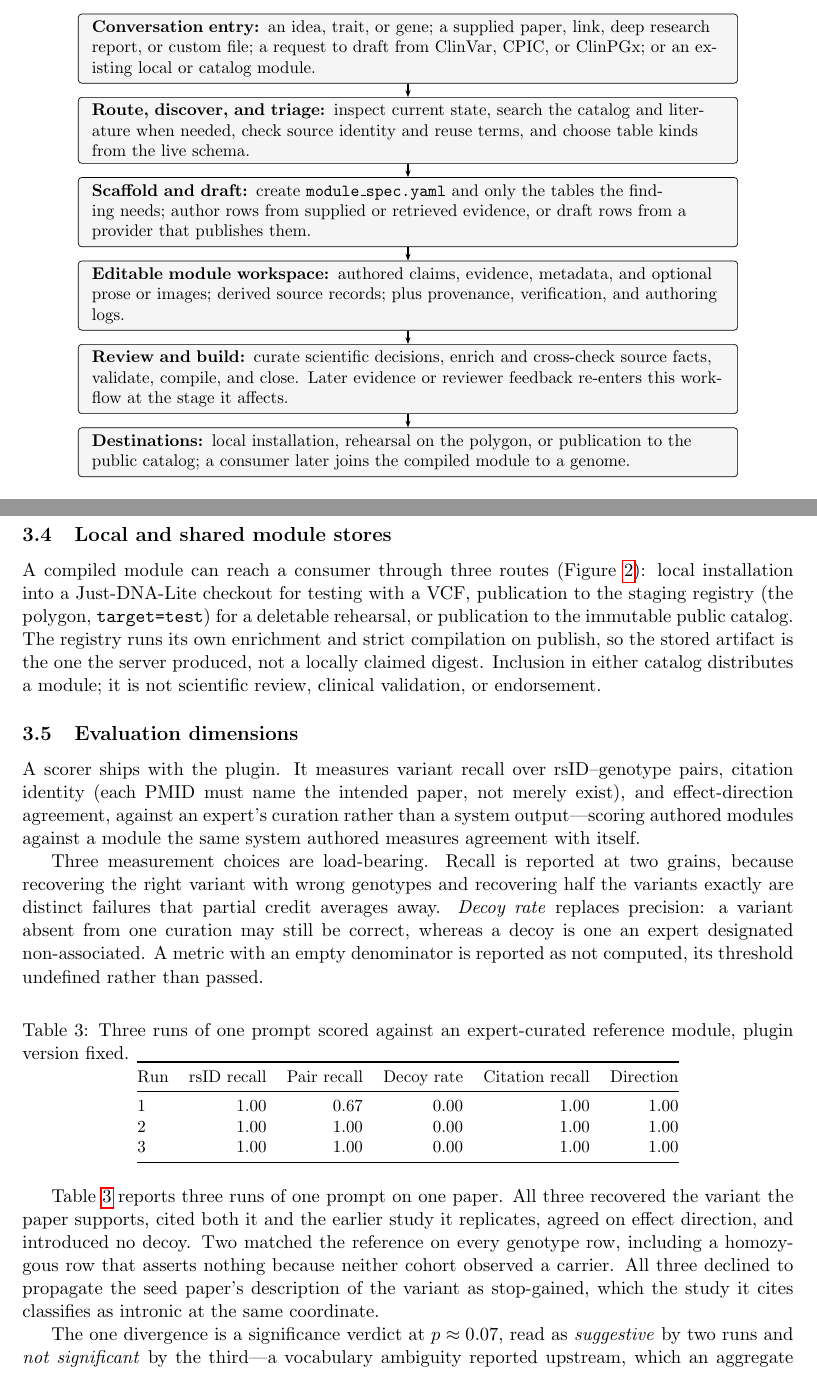
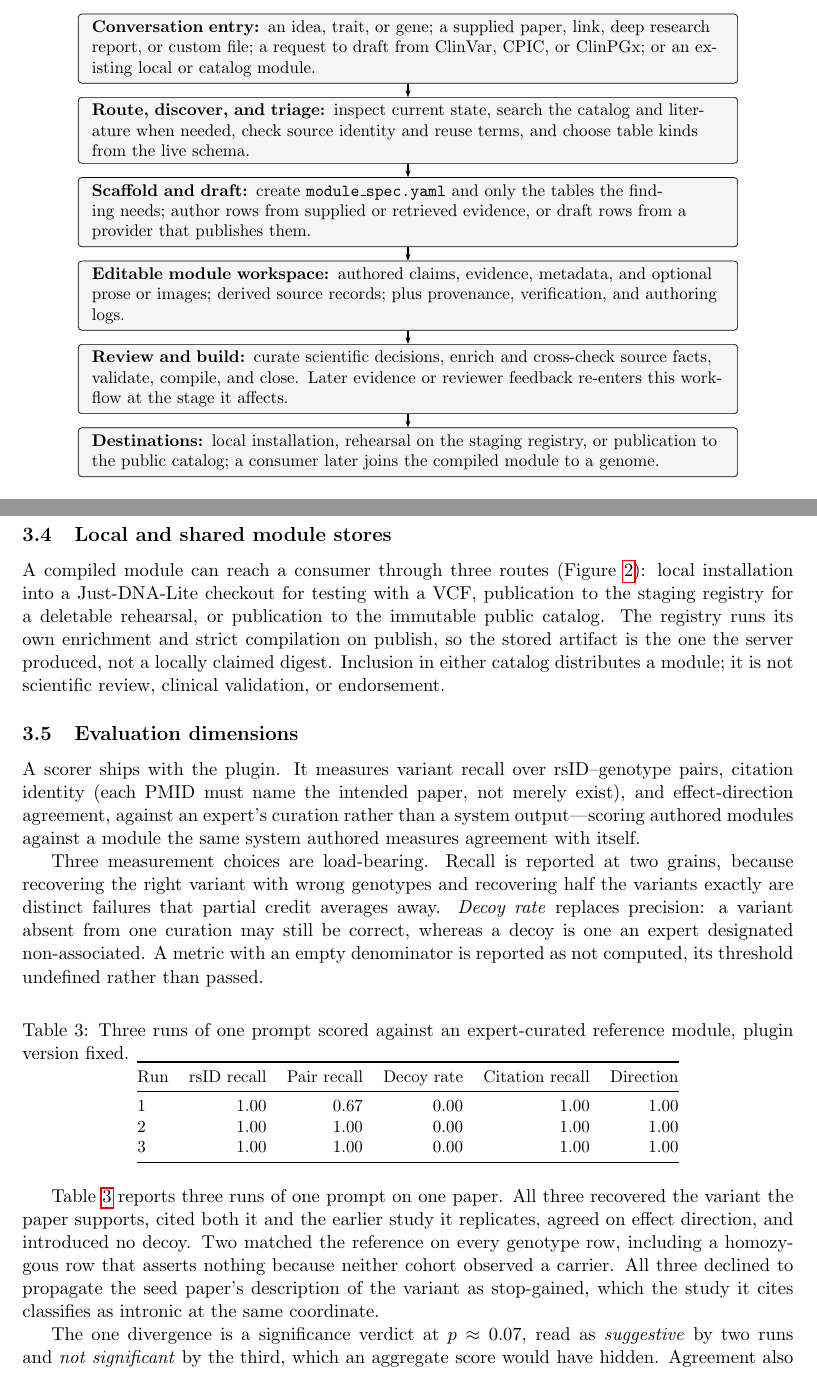
Before and after one commit to dna-seq/just-module-creator, a LaTeX paper (docs/manuscript/manuscript.tex): two parts of pages 4 and 6 of 14, joined at a grey line, cut so that both start at the same text. Compiled offline with pdfLaTeX.

Commit message:
House vocabulary out of the body
"Reported upstream" pointed at a filing the reader cannot see, in a word
that names the four packages we consume and resolves to nothing for anyone
else. The clause goes; the divergence still says what it is. The second
"upstream" meant those packages' own files, and "published" is the fact
the sentence needs anyway.

"The polygon" is our name for the staging registry. It was glossed once in
the prose, unglossed in a figure, and decorative in both — the gloss was
the only part carrying meaning, so the name goes and target=test with it,
an API argument rather than a concept.

"The seam" was mine, in the conclusion. Three sections of CLAUDE.md use it
and no reader does.

The appendix keeps all four: it documents the tools, where the operator's
vocabulary is the right one.

Co-Authored-By: Claude Opus 5 (1M context) <noreply@anthropic.com>

```diff
--- a/docs/manuscript/manuscript.tex
+++ b/docs/manuscript/manuscript.tex
@@ -294,8 +294,8 @@ and stage.
     compile, and close. Later evidence or reviewer feedback re-enters this
     workflow at the stage it affects.};
   \node[layer, below=of review] (destinations) {\textbf{Destinations:}
-    local installation, rehearsal on the polygon, or publication to the
-    public catalog; a consumer later joins the compiled module to a genome.};
+    local installation, rehearsal on the staging registry, or publication to
+    the public catalog; a consumer later joins the compiled module to a genome.};
   \draw[arr] (entry) -- (route);
   \draw[arr] (route) -- (scaffold);
   \draw[arr] (scaffold) -- (workspace);
@@ -458,9 +458,8 @@ these are surfaced for domain experts rather than resolved silently.
 
 A compiled module can reach a consumer through three routes
 (Figure~\ref{fig:architecture}): local installation into a Just-DNA-Lite
-checkout for testing with a VCF, publication to the staging registry (the
-polygon, \texttt{target=test}) for a deletable rehearsal, or publication to
-the immutable public catalog. The registry runs its own enrichment and
+checkout for testing with a VCF, publication to the staging registry for a
+deletable rehearsal, or publication to the immutable public catalog. The registry runs its own enrichment and
 strict compilation on publish, so the stored artifact is the one the server
 produced, not a locally claimed digest. Inclusion in either catalog
 distributes a module; it is not scientific review, clinical validation, or
@@ -509,9 +508,8 @@ the variant as stop-gained, which the study it cites classifies as intronic
 at the same coordinate.
 
 The one divergence is a significance verdict at $p \approx 0.07$, read as
-\emph{suggestive} by two runs and \emph{not significant} by the third---a
-vocabulary ambiguity reported upstream, which an aggregate score would have
-hidden. Agreement also measures the guidance and not only the runs: the
+\emph{suggestive} by two runs and \emph{not significant} by the third, which
+an aggregate score would have hidden. Agreement also measures the guidance and not only the runs: the
 validator names the missing genotype and a written rule states that a zero
 weight is a claim where a blank is not, so convergence shows the workflow
 is prescriptive, not that its output is confirmed.
```
Also changed, not shown: docs/manuscript/manuscript.md (+5 -5 lines), docs/manuscript/manuscript.pdf, docs/manuscript/manuscript.tex (7 more changed lines).
